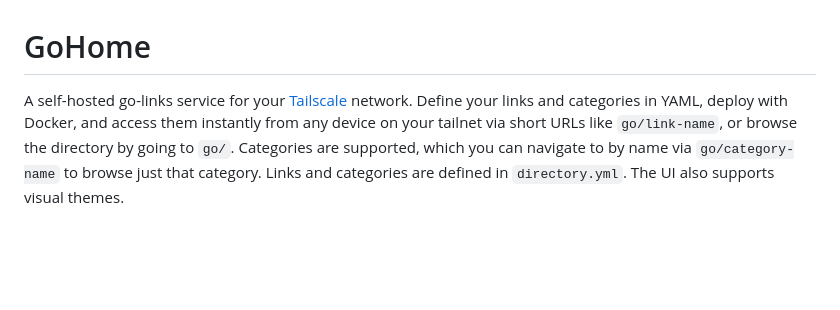
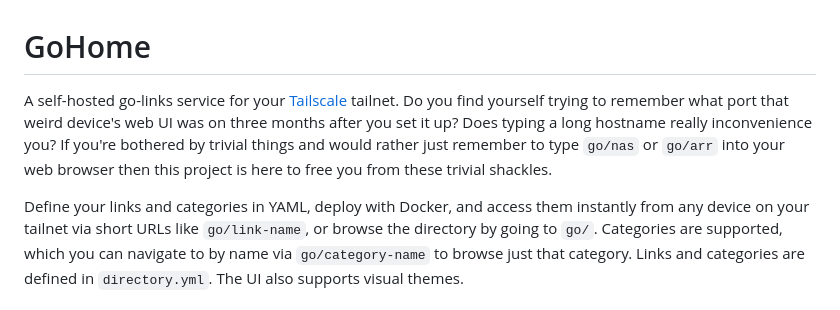
Before and after one commit to daftdoki/GoHome, a Markdown page: README.md, the part around the change. Rendered like a GitHub page; blank space fills up the shorter version.

```diff
--- a/README.md
+++ b/README.md
@@ -1,7 +1,13 @@
 # GoHome
 
 A self-hosted go-links service for your [Tailscale](https://tailscale.com/)
-network. Define your links and categories in YAML, deploy with Docker,
+tailnet. Do you find yourself trying to remember what port that weird device's
+web UI was on three months after you set it up? Does typing a long hostname
+really inconvenience you? If you're bothered by trivial things and would rather
+just remember to type `go/nas` or `go/arr` into your web browser then this
+project is here to free you from these trivial shackles.
+
+Define your links and categories in YAML, deploy with Docker,
 and access them instantly from any device on your tailnet via short URLs
 like `go/link-name`, or browse the directory by going to `go/`. Categories
 are supported, which you can navigate to by name via `go/category-name` to
```
